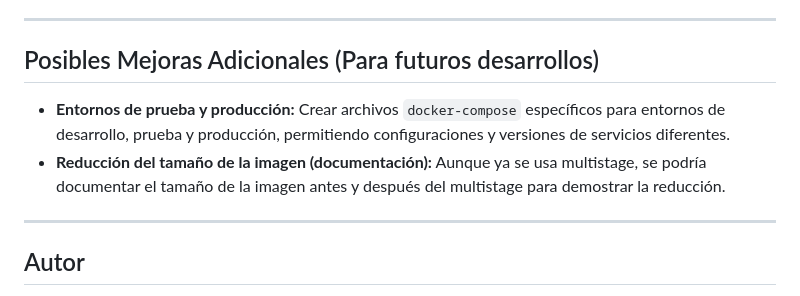
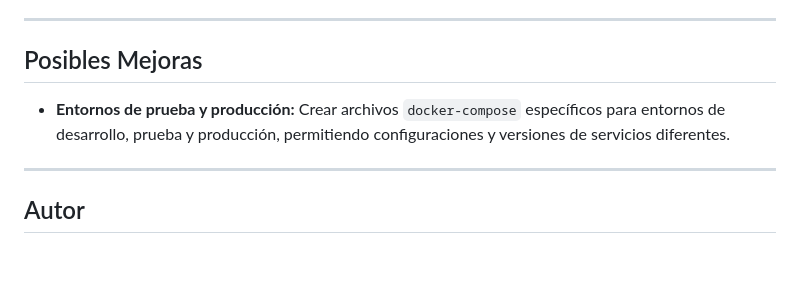
Before and after one commit to KeepCodingCloudDevops12/JosePalenzuela-practicaDOCKER, a Markdown page: README.md, the part around the change. GitHub-like rendering; blank space fills up the shorter version.

Commit message:
Actualizo README.md

```diff
--- a/README.md
+++ b/README.md
@@ -279,10 +279,9 @@ En Grafana, ve a la sección "Explore" (el icono del telescopio en la barra late
 
 ---
 
-## Posibles Mejoras Adicionales (Para futuros desarrollos)
+## Posibles Mejoras
 
 * **Entornos de prueba y producción:** Crear archivos `docker-compose` específicos para entornos de desarrollo, prueba y producción, permitiendo configuraciones y versiones de servicios diferentes.
-* **Reducción del tamaño de la imagen (documentación):** Aunque ya se usa multistage, se podría documentar el tamaño de la imagen antes y después del multistage para demostrar la reducción.
 
 ---
 
```
